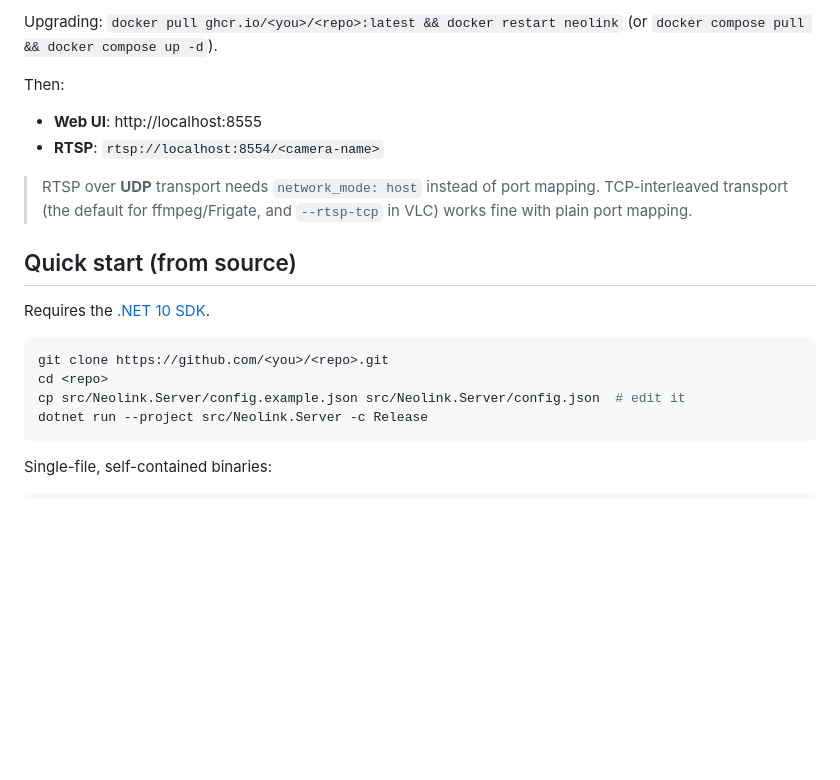
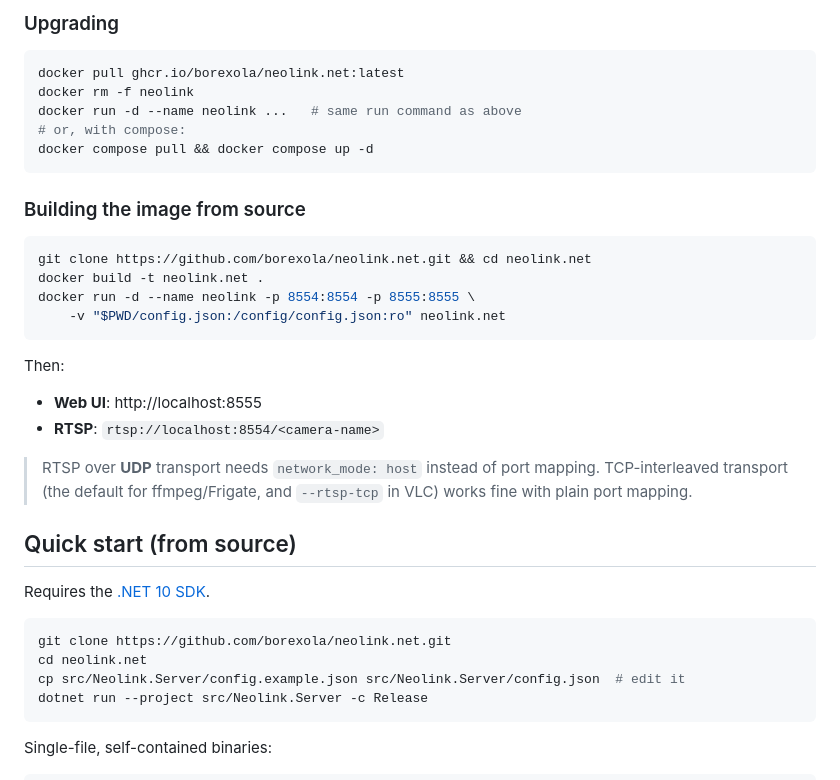
Before and after one commit to borexola/neolink.net, a Markdown page: README.md, the part around one of its changes. Rendered like a GitHub page; blank space fills up the shorter version.

````diff
--- a/README.md
+++ b/README.md
@@ -93,7 +146,23 @@ docker run -d --name neolink -p 8554:8554 -p 8555:8555 \
 ```
 
-Upgrading: `docker pull ghcr.io/<you>/<repo>:latest && docker restart neolink`
-(or `docker compose pull && docker compose up -d`).
+### Upgrading
+
+```bash
+docker pull ghcr.io/borexola/neolink.net:latest
+docker rm -f neolink
+docker run -d --name neolink ...   # same run command as above
+# or, with compose:
+docker compose pull && docker compose up -d
+```
+
+### Building the image from source
+
+```bash
+git clone https://github.com/borexola/neolink.net.git && cd neolink.net
+docker build -t neolink.net .
+docker run -d --name neolink -p 8554:8554 -p 8555:8555 \
+    -v "$PWD/config.json:/config/config.json:ro" neolink.net
+```
 
 Then:
 - **Web UI**: http://localhost:8555
@@ -108,8 +177,8 @@ Then:
 Requires the [.NET 10 SDK](https://dotnet.microsoft.com/download).
 
 ```bash
-git clone https://github.com/<you>/<repo>.git
-cd <repo>
+git clone https://github.com/borexola/neolink.net.git
+cd neolink.net
 cp src/Neolink.Server/config.example.json src/Neolink.Server/config.json  # edit it
 dotnet run --project src/Neolink.Server -c Release
 ```
````
Also changed, not shown: other parts of README.md (+68 -15 lines).
